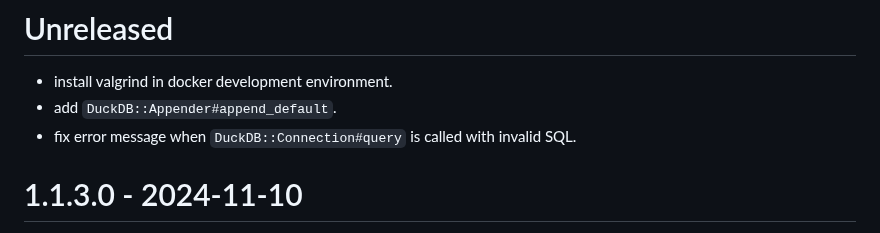
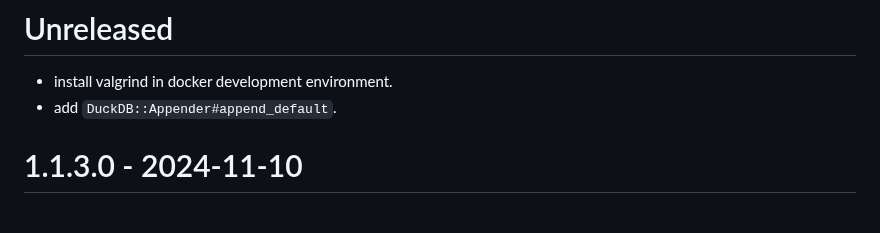
Before and after one commit to suketa/ruby-duckdb, a Markdown page: CHANGELOG.md, the part around the change. Drawn GitHub-style.

Commit message:
update changelog entry. DuckDB::Appender#append_default only.

```diff
--- a/CHANGELOG.md
+++ b/CHANGELOG.md
@@ -4,7 +4,6 @@ All notable changes to this project will be documented in this file.
 # Unreleased
 - install valgrind in docker development environment.
 - add `DuckDB::Appender#append_default`.
-- fix error message when `DuckDB::Connection#query` is called with invalid SQL.
 
 # 1.1.3.0 - 2024-11-10
 - add `DuckDB::PreparedStatement#bind_decimal`. (Thanks to @otegami)
```
